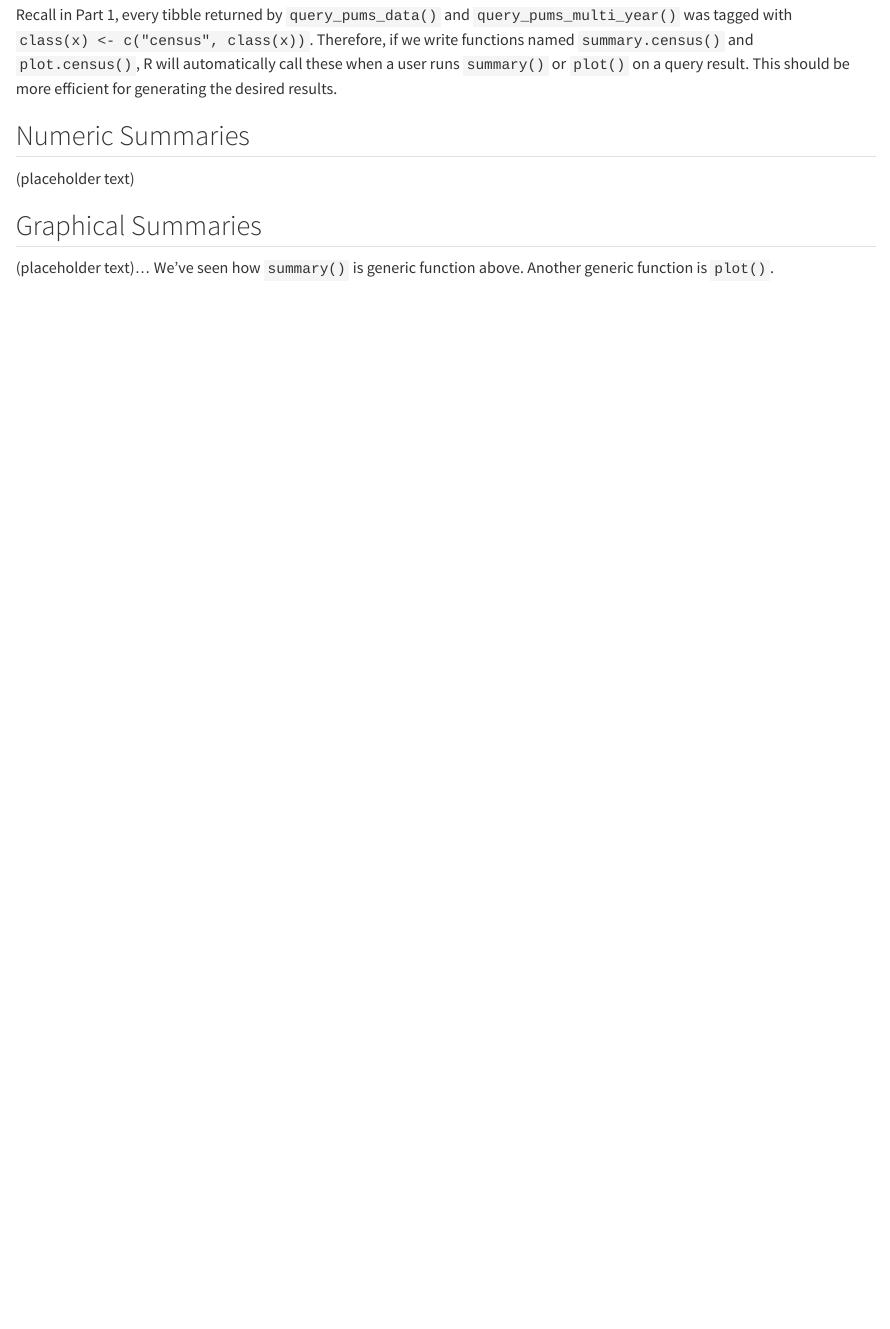
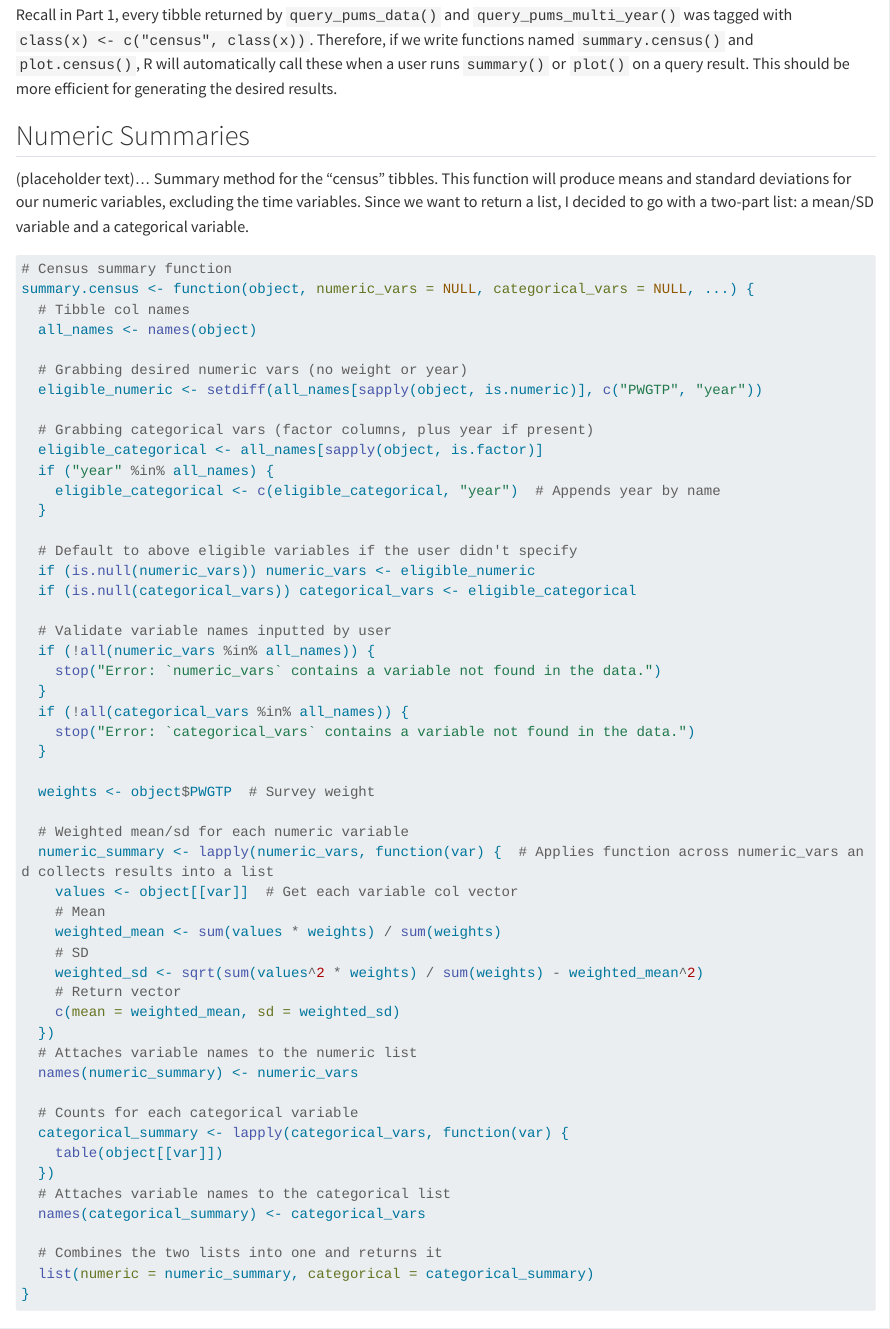
Before and after one commit to rclark00/ST558-Project1, a Quarto document (Project1.qmd): the page in a window 1100 px wide, from 6200 px down. Rendered offline with R 4.5, knitr and Pandoc in place of Quarto, with nearby package versions; some code elsewhere in the file could not run offline; long lines of code are wrapped.

Commit message:
Numeric summaries function

````diff
--- a/Project1.qmd
+++ b/Project1.qmd
@@ -280,4 +280,4 @@ Recall in Part 1, every tibble returned by `query_pums_data()` and `query_pums_m
 
 ## Numeric Summaries
 
-(placeholder text)
+(placeholder text)... Summary method for the "census" tibbles. This function will produce means and standard deviations for our numeric variables, excluding the time variables. Since we want to return a list, I decided to go with a two-part list: a mean/SD variable and a categorical variable.
@@ -284,3 +286,56 @@ Recall in Part 1, every tibble returned by `query_pums_data()` and `query_pums_m
+# Census summary function
+summary.census <- function(object, numeric_vars = NULL, categorical_vars = NULL, ...) {
+  # Tibble col names
+  all_names <- names(object)
+
+  # Grabbing desired numeric vars (no weight or year)
+  eligible_numeric <- setdiff(all_names[sapply(object, is.numeric)], c("PWGTP", "year"))
+
+  # Grabbing categorical vars (factor columns, plus year if present)
+  eligible_categorical <- all_names[sapply(object, is.factor)]
+  if ("year" %in% all_names) {
+    eligible_categorical <- c(eligible_categorical, "year")  # Appends year by name
+  }
+
+  # Default to above eligible variables if the user didn't specify
+  if (is.null(numeric_vars)) numeric_vars <- eligible_numeric
+  if (is.null(categorical_vars)) categorical_vars <- eligible_categorical
+
+  # Validate variable names inputted by user
+  if (!all(numeric_vars %in% all_names)) {
+    stop("Error: `numeric_vars` contains a variable not found in the data.")
+  }
+  if (!all(categorical_vars %in% all_names)) {
+    stop("Error: `categorical_vars` contains a variable not found in the data.")
+  }
+
+  weights <- object$PWGTP  # Survey weight
+
+  # Weighted mean/sd for each numeric variable
+  numeric_summary <- lapply(numeric_vars, function(var) {  # Applies function across numeric_vars and collects results into a list
+    values <- object[[var]]  # Get each variable col vector
+    # Mean
+    weighted_mean <- sum(values * weights) / sum(weights)
+    # SD
+    weighted_sd <- sqrt(sum(values^2 * weights) / sum(weights) - weighted_mean^2)
+    # Return vector
+    c(mean = weighted_mean, sd = weighted_sd)
+  })
+  # Attaches variable names to the numeric list
+  names(numeric_summary) <- numeric_vars
+
+  # Counts for each categorical variable
+  categorical_summary <- lapply(categorical_vars, function(var) {
+    table(object[[var]])
+  })
+  # Attaches variable names to the categorical list
+  names(categorical_summary) <- categorical_vars
+
+  # Combines the two lists into one and returns it
+  list(numeric = numeric_summary, categorical = categorical_summary)
+}
+```
+
 
 ## Graphical Summaries
 
````
Also changed, not shown: Project1.qmd (2 more changed lines).
